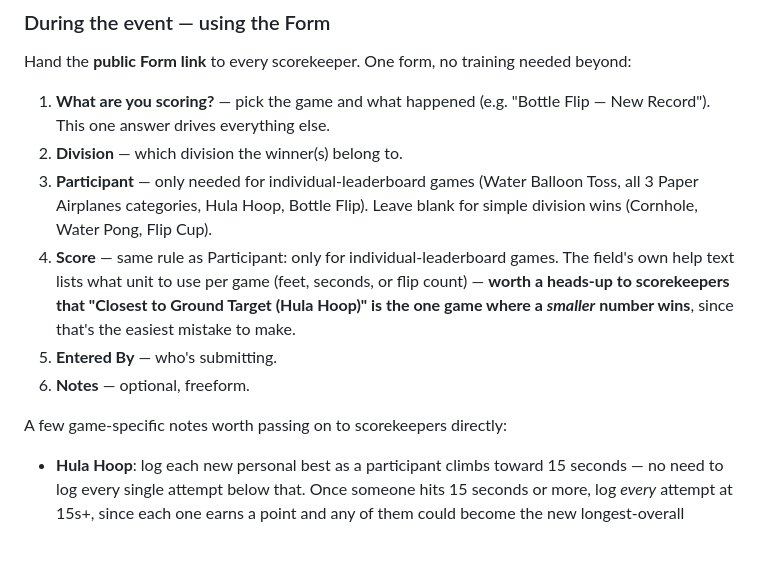
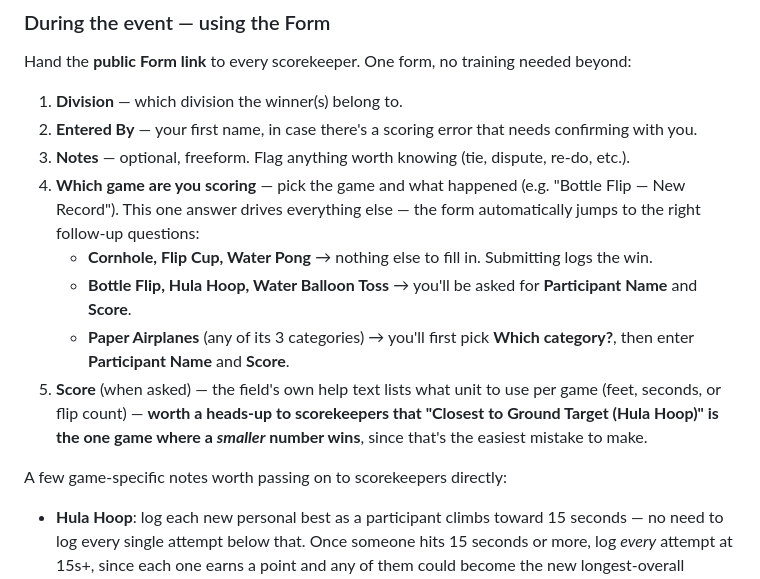
Before and after one commit to chile-calpers/itsb-picnic-leaderboard, a Markdown page: README.md, the part around the change. GitHub-like rendering; blank space fills up the shorter version.

Commit message:
Revise scoring instructions in README
Reordered scoring instructions for clarity and added details about participant and score entry.

```diff
--- a/README.md
+++ b/README.md
@@ -42,15 +42,16 @@ Downstream of all that, if the website is wired up: the website fetches **publis
 
 Hand the **public Form link** to every scorekeeper. One form, no training needed beyond:
 
-1. **What are you scoring?** — pick the game and what happened (e.g. "Bottle Flip — New Record"). This one answer drives everything else.
-2. **Division** — which division the winner(s) belong to.
-3. **Participant** — only needed for individual-leaderboard games (Water Balloon Toss, all 3 Paper Airplanes categories, Hula Hoop, Bottle Flip). Leave blank for simple division wins (Cornhole, Water Pong, Flip Cup).
-4. **Score** — same rule as Participant: only for individual-leaderboard games. The field's own help text lists what unit to use per game (feet, seconds, or flip count) — **worth a heads-up to scorekeepers that "Closest to Ground Target (Hula Hoop)" is the one game where a *smaller* number wins**, since that's the easiest mistake to make.
-5. **Entered By** — who's submitting.
-6. **Notes** — optional, freeform.
+1. **Division** — which division the winner(s) belong to.
+2. **Entered By** — your first name, in case there's a scoring error that needs confirming with you.
+3. **Notes** — optional, freeform. Flag anything worth knowing (tie, dispute, re-do, etc.).
+4. **Which game are you scoring** — pick the game and what happened (e.g. "Bottle Flip — New Record"). This one answer drives everything else — the form automatically jumps to the right follow-up questions:
+   - **Cornhole, Flip Cup, Water Pong** → nothing else to fill in. Submitting logs the win.
+   - **Bottle Flip, Hula Hoop, Water Balloon Toss** → you'll be asked for **Participant Name** and **Score**.
+   - **Paper Airplanes** (any of its 3 categories) → you'll first pick **Which category?**, then enter **Participant Name** and **Score**.
+5. **Score** (when asked) — the field's own help text lists what unit to use per game (feet, seconds, or flip count) — **worth a heads-up to scorekeepers that "Closest to Ground Target (Hula Hoop)" is the one game where a *smaller* number wins**, since that's the easiest mistake to make.
 
 A few game-specific notes worth passing on to scorekeepers directly:
-
 - **Hula Hoop**: log each new personal best as a participant climbs toward 15 seconds — no need to log every single attempt below that. Once someone hits 15 seconds or more, log *every* attempt at 15s+, since each one earns a point and any of them could become the new longest-overall record.
 - **Bottle Flip**: only the volunteer tracking records should log "New Record" entries, the moment a new record actually happens. The 5-point "current leader" bonus is fully automatic — there's no separate "final winner" step to remember.
 - **Responses can be edited after submitting** — if a scorekeeper makes a typo, they can go back into their own submission and fix it rather than needing you to intervene.
```
